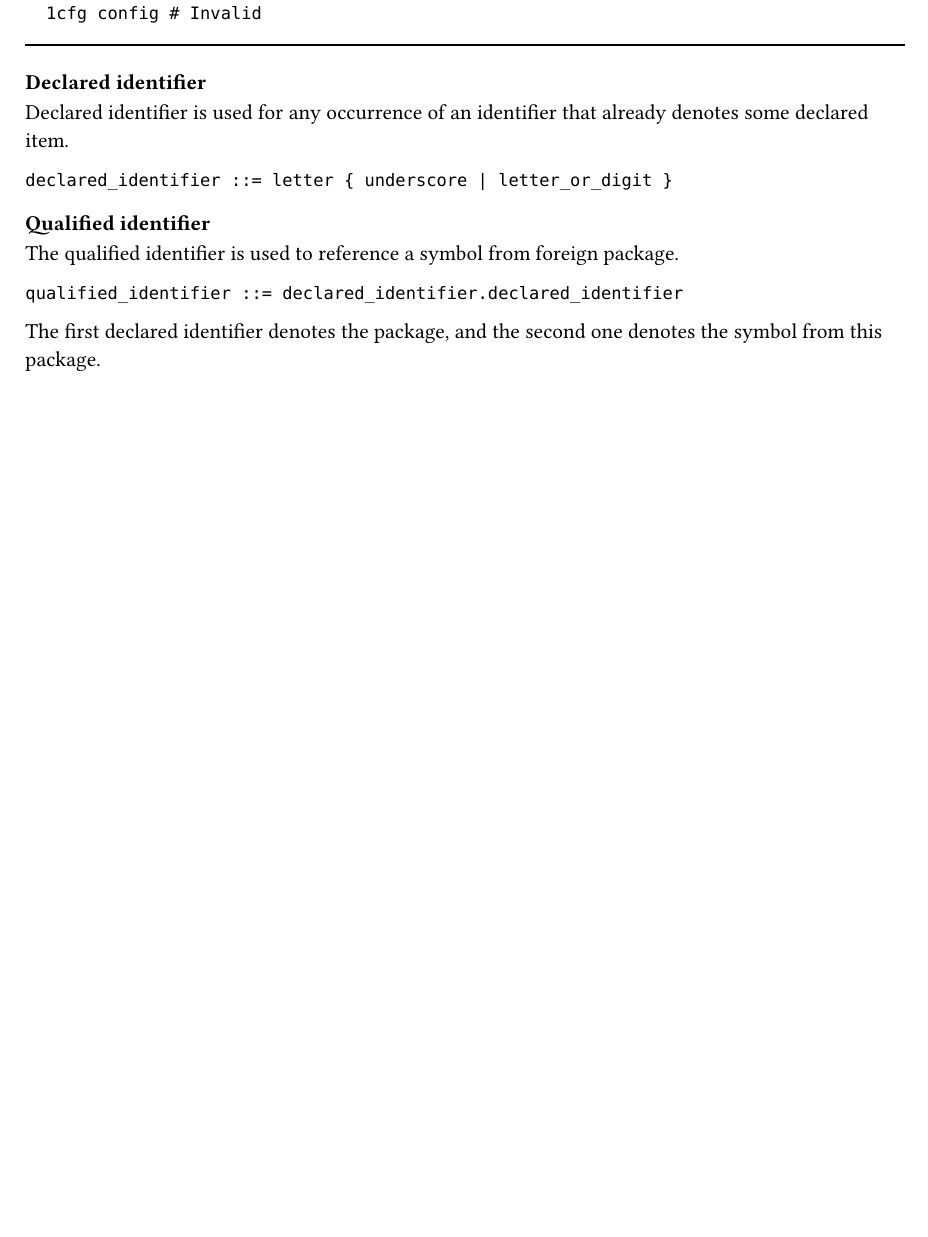
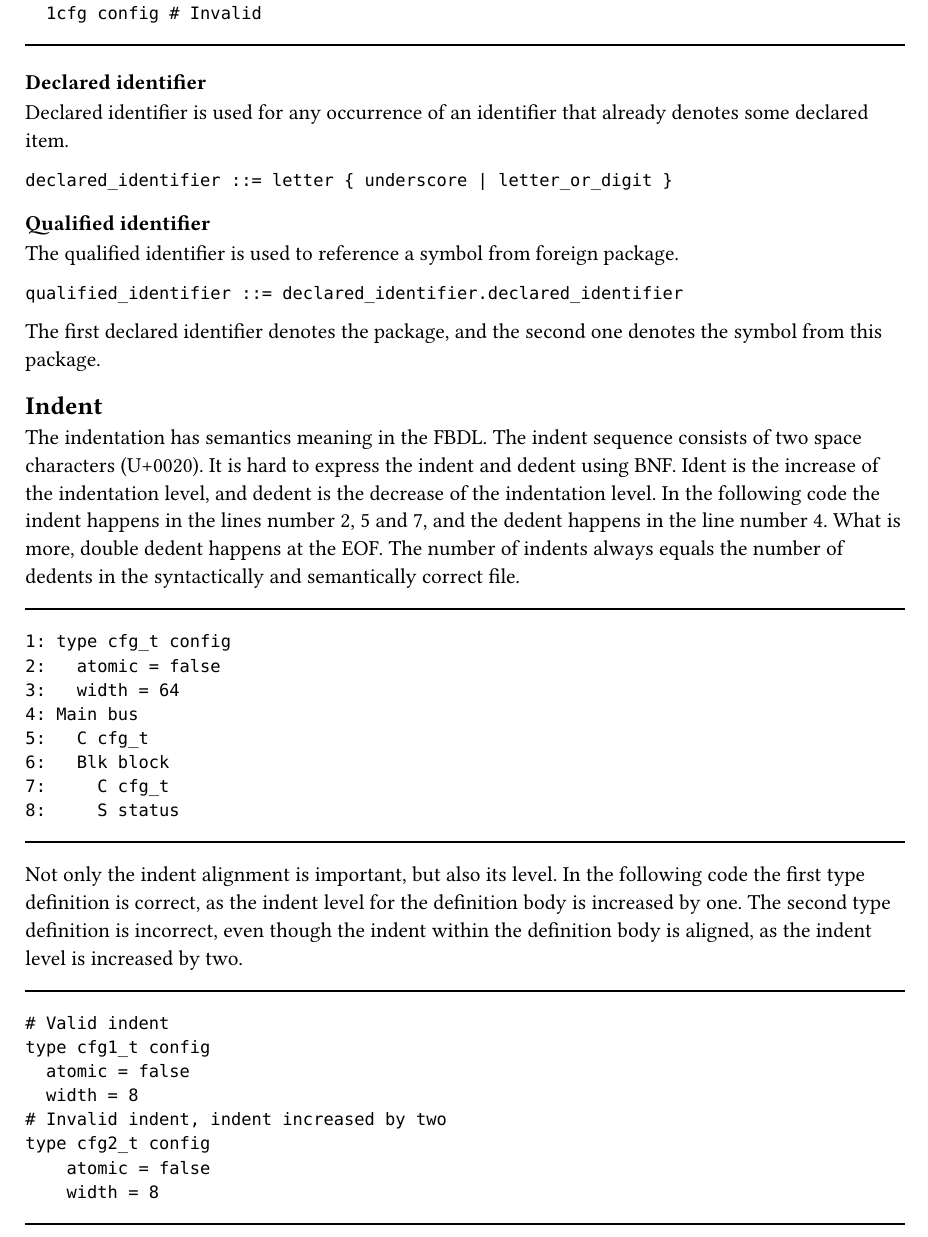
Before and after one commit to Functional-Bus-Description-Language/Specification, a Typst document (typst/fbdl/src/lexical-elements.typ): part of page 3 of 5, cut so that both start at the same text, the shorter picture padded with empty space. Compiled offline with Typst 0.15.

Commit message:
typst: Add missing indent description

````diff
--- a/typst/fbdl/src/lexical-elements.typ
+++ b/typst/fbdl/src/lexical-elements.typ
@@ -85,6 +85,46 @@ The qualified identifier is used to reference a symbol from foreign package.
 `qualified_identifier ::= declared_identifier.declared_identifier`
 
 The first declared identifier denotes the package, and the second one denotes the symbol from this package.
+
+== Indent
+
+The indentation has semantics meaning in the FBDL.
+The indent sequence consists of two space characters (U+0020).
+It is hard to express the indent and dedent using BNF.
+Ident is the increase of the indentation level, and dedent is the decrease of the indentation level.
+In the following code the indent happens in the lines number 2, 5 and 7, and the dedent happens in the line number 4.
+What is more, double dedent happens at the EOF.
+The number of indents always equals the number of dedents in the syntactically and semantically correct file.
+
+#line(length: 100%)
+```fbd
+1: type cfg_t config
+2:   atomic = false
+3:   width = 64
+4: Main bus
+5:   C cfg_t
+6:   Blk block
+7:     C cfg_t
+8:     S status
+```
+#line(length: 100%)
+
+Not only the indent alignment is important, but also its level.
+In the following code the first type definition is correct, as the indent level for the definition body is increased by one.
+The second type definition is incorrect, even though the indent within the definition body is aligned, as the indent level is increased by two.
+
+#line(length: 100%)
+```fbd
+# Valid indent
+type cfg1_t config
+  atomic = false
+  width = 8
+# Invalid indent, indent increased by two
+type cfg2_t config
+    atomic = false
+    width = 8
+```
+#line(length: 100%)
 
 == Keywords
 
````
Also changed, not shown: typst/fbdl/fbdl.pdf.
